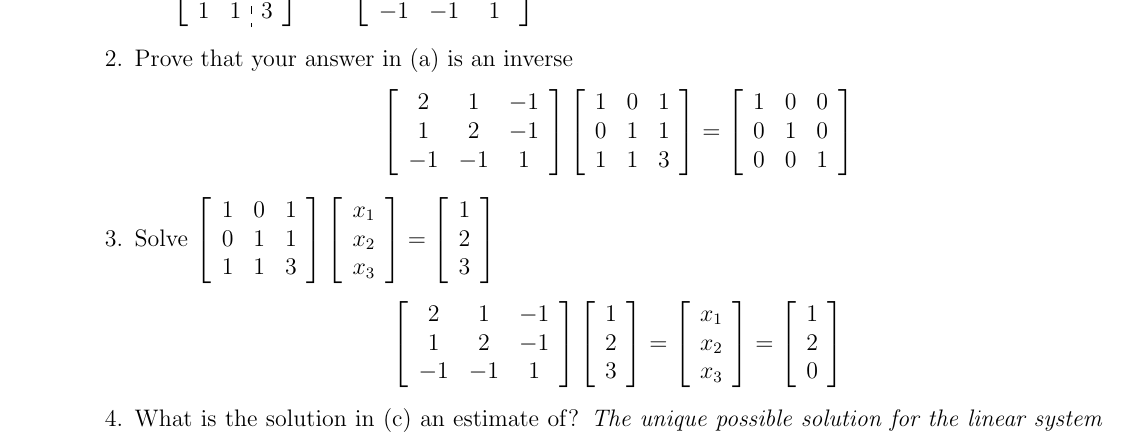
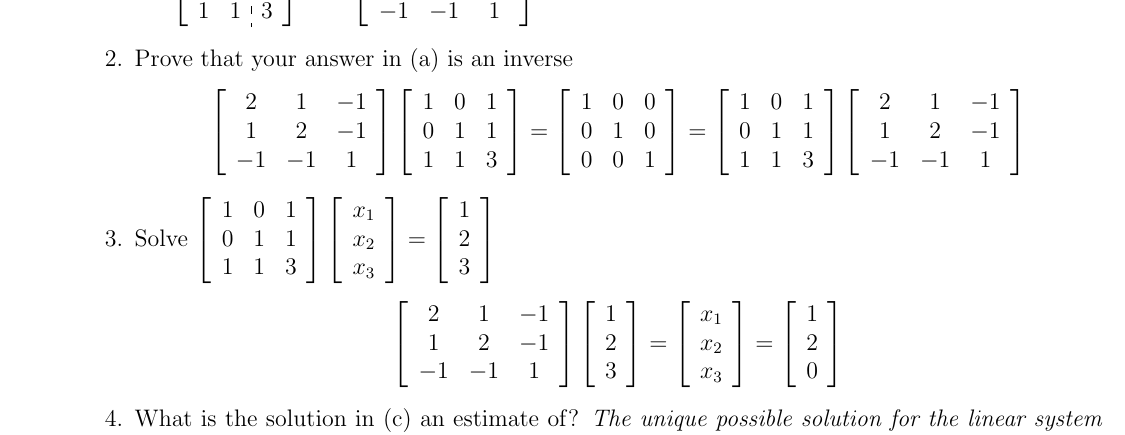
Before and after one commit to dosorio/GENE638, a LaTeX problem sheet (GENE638-HW2/HW2_DanielOsorio.tex): part of page 2 of 3, cut so that both start at the same text. Compiled offline with pdfLaTeX; a LaTeX package or settings file that is missing is left out.

Commit message:
Update 5

```diff
--- a/GENE638-HW2/HW2_DanielOsorio.tex
+++ b/GENE638-HW2/HW2_DanielOsorio.tex
@@ -123,7 +123,7 @@ A^{-1} &= \frac{1}{1 \times 1 - 0 \times 0}\left[\begin{array}{cc}1 & 0\\0 & 1\e
 % \end{equation}
 \item Prove that your answer in (a) is an inverse
 \begin{align*}
-\left[\begin{array}{ccc}2&1&-1\\1&2&-1\\-1&-1&1\end{array}\right]\left[\begin{array}{ccc}1&0&1\\0&1&1\\1&1&3\end{array}\right] = \left[\begin{array}{ccc}1&0&0\\0&1&0\\0&0&1\end{array}\right]
+\left[\begin{array}{ccc}2&1&-1\\1&2&-1\\-1&-1&1\end{array}\right]\left[\begin{array}{ccc}1&0&1\\0&1&1\\1&1&3\end{array}\right] = \left[\begin{array}{ccc}1&0&0\\0&1&0\\0&0&1\end{array}\right] = \left[\begin{array}{ccc}1&0&1\\0&1&1\\1&1&3\end{array}\right]\left[\begin{array}{ccc}2&1&-1\\1&2&-1\\-1&-1&1\end{array}\right]
 \end{align*}
 \item Solve $\left[\begin{array}{ccc}1&0&1\\0&1&1\\1&1&3\end{array}\right]\left[\begin{array}{c}x_1\\x_2\\x_3\end{array}\right]=\left[\begin{array}{c}1\\2\\3\end{array}\right]$
 \begin{align*}
```
Also changed, not shown: GENE638-HW2/HW2_DanielOsorio.pdf, 3 other files.
